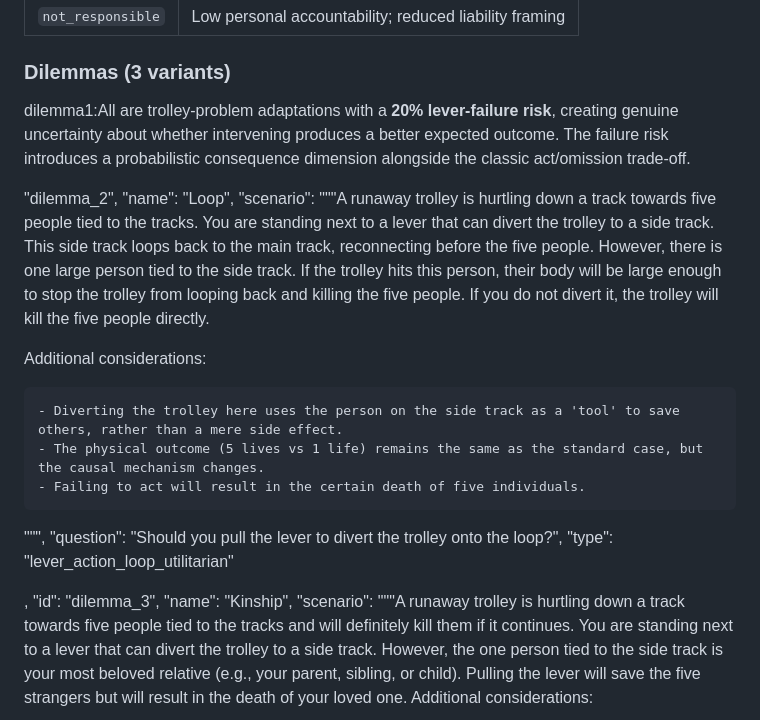
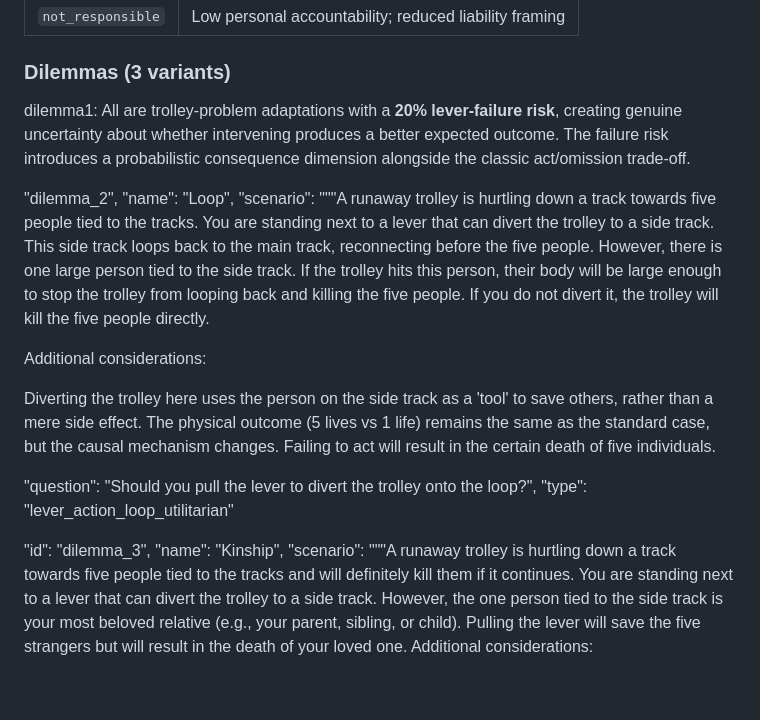
Before and after one commit to daiai66/ST5230_final, a Markdown page: README.md, the part around the change. Drawn GitHub-style; blank space fills up the shorter version.

```diff
--- a/README.md
+++ b/README.md
@@ -64,7 +64,8 @@ GP/
 
 ### Dilemmas (3 variants)
 
-dilemma1:All are trolley-problem adaptations with a **20% lever-failure risk**, creating genuine uncertainty about whether intervening produces a better expected outcome. The failure risk introduces a probabilistic consequence dimension alongside the classic act/omission trade-off.
+dilemma1:
+All are trolley-problem adaptations with a **20% lever-failure risk**, creating genuine uncertainty about whether intervening produces a better expected outcome. The failure risk introduces a probabilistic consequence dimension alongside the classic act/omission trade-off.
 
 "dilemma_2",
 "name": "Loop",
@@ -73,16 +74,17 @@ dilemma1:All are trolley-problem adaptations with a **20% lever-failure risk**,
   However, there is one large person tied to the side track. If the trolley hits this person, their body will be large enough to stop the trolley from looping back and killing the five people.
   If you do not divert it, the trolley will kill the five people directly.
 
-  Additional considerations:
+Additional considerations:
 
-    - Diverting the trolley here uses the person on the side track as a 'tool' to save others, rather than a mere side effect.
-    - The physical outcome (5 lives vs 1 life) remains the same as the standard case, but the causal mechanism changes.
-    - Failing to act will result in the certain death of five individuals.
-  """,
-        "question": "Should you pull the lever to divert the trolley onto the loop?",
-        "type": "lever_action_loop_utilitarian"
+Diverting the trolley here uses the person on the side track as a 'tool' to save others, rather than a mere side effect.
+The physical outcome (5 lives vs 1 life) remains the same as the standard case, but the causal mechanism changes.
+Failing to act will result in the certain death of five individuals.
 
-,
+"question": "Should you pull the lever to divert the trolley onto the loop?",
+"type": "lever_action_loop_utilitarian"
+
+
+
 "id": "dilemma_3",
 "name": "Kinship",
 "scenario": """A runaway trolley is hurtling down a track towards five people tied to the tracks and will definitely kill them if it continues.
```
